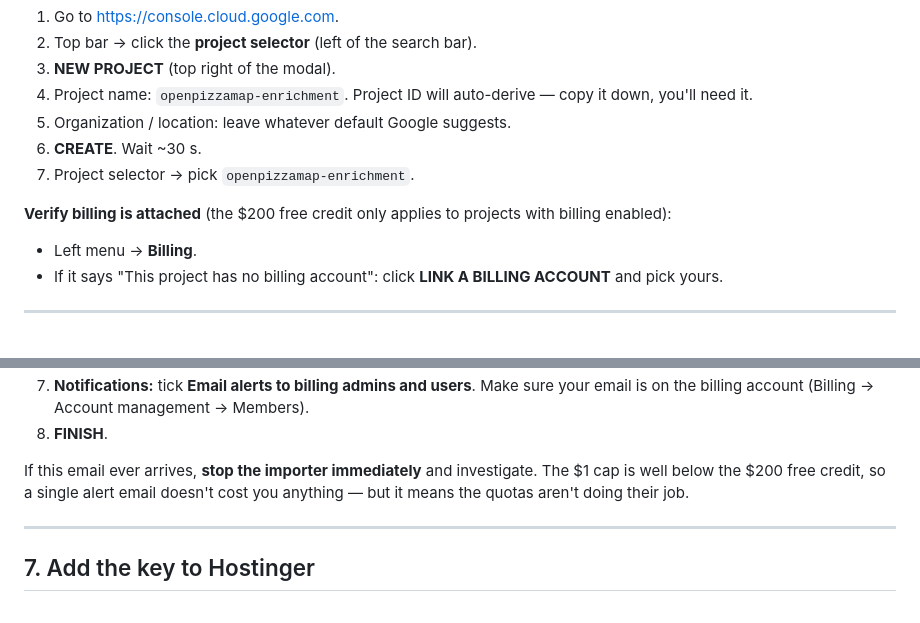
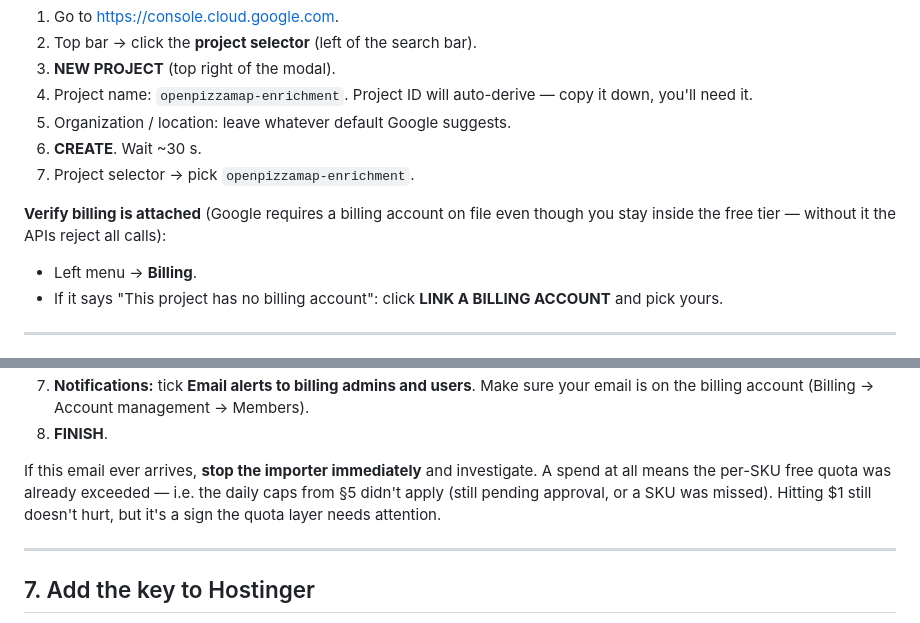
Before and after one commit to elehmanndev/OpenPizzaMap, a Markdown page: docs/setup-google-maps-api.md, 2 parts joined by grey strips. Rendered like a GitHub page.

```diff
--- a/docs/setup-google-maps-api.md
+++ b/docs/setup-google-maps-api.md
@@ -39,8 +53,9 @@ If you already have a project for OpenPizzaMap, skip to §2.
 6. **CREATE**. Wait ~30 s.
 7. Project selector → pick `openpizzamap-enrichment`.
 
-**Verify billing is attached** (the $200 free credit only applies to
-projects with billing enabled):
+**Verify billing is attached** (Google requires a billing account on
+file even though you stay inside the free tier — without it the
+APIs reject all calls):
 - Left menu → **Billing**.
 - If it says "This project has no billing account": click **LINK A
   BILLING ACCOUNT** and pick yours.
@@ -203,9 +225,10 @@ is the tripwire.
 8. **FINISH**.
 
 If this email ever arrives, **stop the importer immediately** and
-investigate. The $1 cap is well below the $200 free credit, so a
-single alert email doesn't cost you anything — but it means the
-quotas aren't doing their job.
+investigate. A spend at all means the per-SKU free quota was
+already exceeded — i.e. the daily caps from §5 didn't apply (still
+pending approval, or a SKU was missed). Hitting $1 still doesn't
+hurt, but it's a sign the quota layer needs attention.
 
 ---
 
```
Also changed, not shown: other parts of docs/setup-google-maps-api.md (+50 -29 lines), docs/enrichment-pipeline.md (+4 -2 lines).
